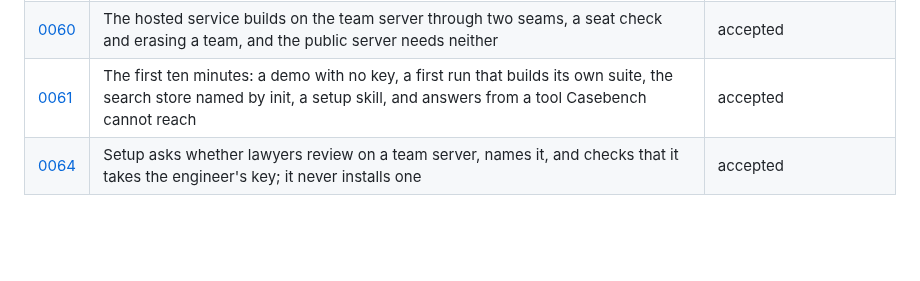
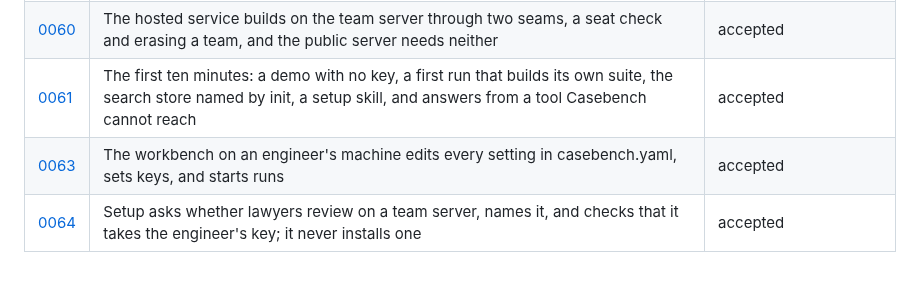
Before and after one commit to Frontier-Legal/casebench, a Markdown page: docs/decisions/README.md, the part around the change. Rendered like a GitHub page; blank space fills up the shorter version.

```diff
--- a/docs/decisions/README.md
+++ b/docs/decisions/README.md
@@ -75,4 +75,5 @@ Every material choice in Casebench has a record here: a dependency, a public int
 | [0059](0059-push-invite-pull.md) | An engineer pushes runs and suites to a team server, invites lawyers, and pulls their decisions back; the server never scores | accepted |
 | [0060](0060-hosting-seams.md) | The hosted service builds on the team server through two seams, a seat check and erasing a team, and the public server needs neither | accepted |
 | [0061](0061-the-first-ten-minutes.md) | The first ten minutes: a demo with no key, a first run that builds its own suite, the search store named by init, a setup skill, and answers from a tool Casebench cannot reach | accepted |
+| [0063](0063-the-workbench-sets-up-and-runs.md) | The workbench on an engineer's machine edits every setting in casebench.yaml, sets keys, and starts runs | accepted |
 | [0064](0064-the-team-server-in-setup.md) | Setup asks whether lawyers review on a team server, names it, and checks that it takes the engineer's key; it never installs one | accepted |
```
Also changed, not shown: docs/decisions/0063-the-workbench-sets-up-and-runs.md (added, +47 -0 lines).
